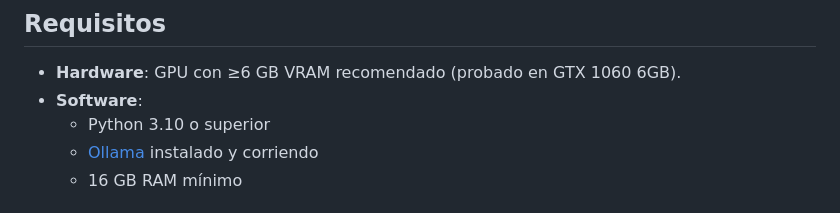
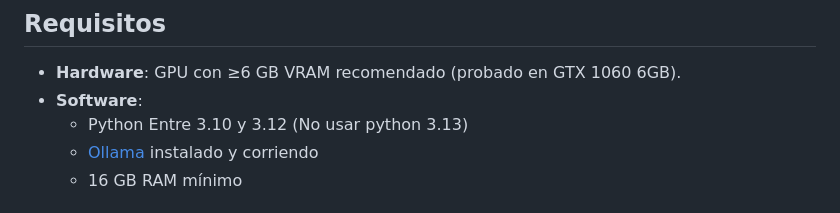
Before and after one commit to EduardoUNAB/Chatbot-Mecanico, a Markdown page: README.md, the part around the change. Drawn GitHub-style.

Commit message:
Modifando version de python

```diff
--- a/README.md
+++ b/README.md
@@ -39,7 +39,7 @@ Chatbot que responde preguntas sobre **mecánica automotriz básica y mantenimie
 
 - **Hardware**: GPU con ≥6 GB VRAM recomendado (probado en GTX 1060 6GB).
 - **Software**:
-  - Python 3.10 o superior
+  - Python Entre 3.10 y 3.12 (No usar python 3.13)
   - [Ollama](https://ollama.com/) instalado y corriendo
   - 16 GB RAM mínimo
 
```
